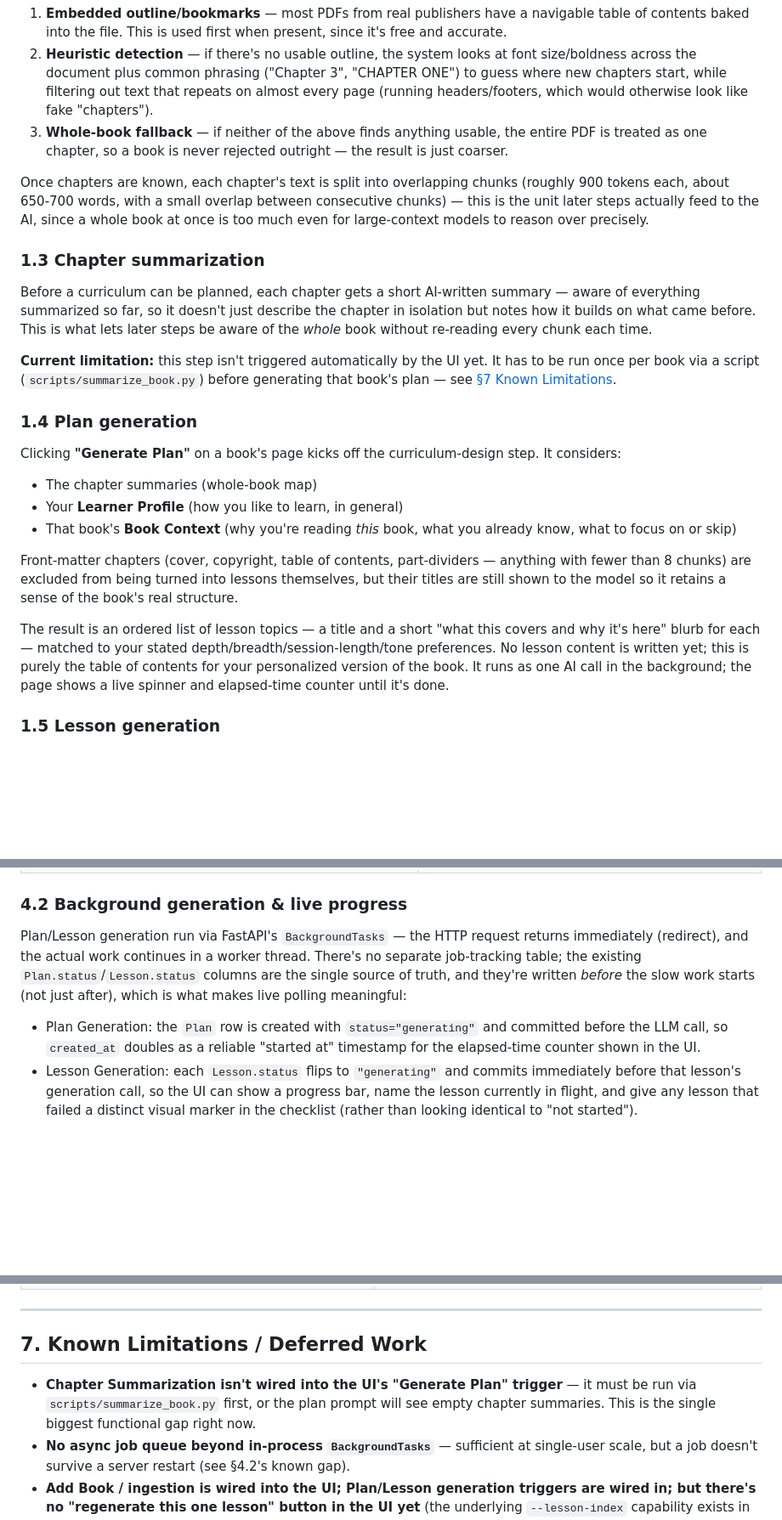
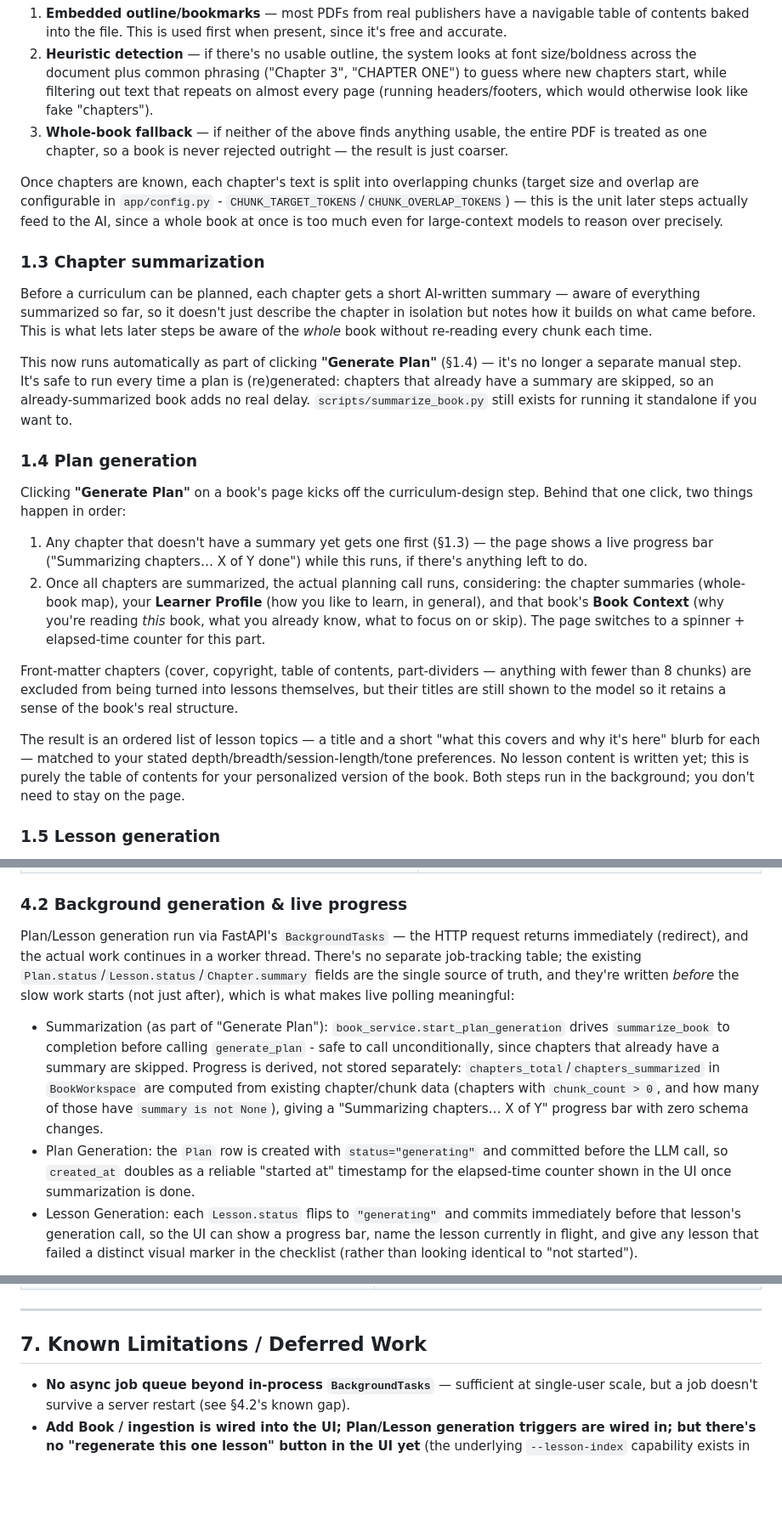
Before and after one commit to divush/bitelearning, a Markdown page: README.md, 3 parts joined by grey strips. Shown at 85% size. Rendered like a GitHub page; blank space fills up the shorter version.

```diff
--- a/README.md
+++ b/README.md
@@ -20,24 +20,23 @@ The PDF's raw text is extracted page by page, then the system figures out where
 2. **Heuristic detection** — if there's no usable outline, the system looks at font size/boldness across the document plus common phrasing ("Chapter 3", "CHAPTER ONE") to guess where new chapters start, while filtering out text that repeats on almost every page (running headers/footers, which would otherwise look like fake "chapters").
 3. **Whole-book fallback** — if neither of the above finds anything usable, the entire PDF is treated as one chapter, so a book is never rejected outright — the result is just coarser.
 
-Once chapters are known, each chapter's text is split into overlapping chunks (roughly 900 tokens each, about 650-700 words, with a small overlap between consecutive chunks) — this is the unit later steps actually feed to the AI, since a whole book at once is too much even for large-context models to reason over precisely.
+Once chapters are known, each chapter's text is split into overlapping chunks (target size and overlap are configurable in `app/config.py` - `CHUNK_TARGET_TOKENS`/`CHUNK_OVERLAP_TOKENS`) — this is the unit later steps actually feed to the AI, since a whole book at once is too much even for large-context models to reason over precisely.
 
 ### 1.3 Chapter summarization
 
 Before a curriculum can be planned, each chapter gets a short AI-written summary — aware of everything summarized so far, so it doesn't just describe the chapter in isolation but notes how it builds on what came before. This is what lets later steps be aware of the *whole* book without re-reading every chunk each time.
 
-**Current limitation:** this step isn't triggered automatically by the UI yet. It has to be run once per book via a script (`scripts/summarize_book.py`) before generating that book's plan — see [§7 Known Limitations](#7-known-limitations--deferred-work).
+This now runs automatically as part of clicking **"Generate Plan"** (§1.4) — it's no longer a separate manual step. It's safe to run every time a plan is (re)generated: chapters that already have a summary are skipped, so an already-summarized book adds no real delay. `scripts/summarize_book.py` still exists for running it standalone if you want to.
 
 ### 1.4 Plan generation
 
-Clicking **"Generate Plan"** on a book's page kicks off the curriculum-design step. It considers:
-- The chapter summaries (whole-book map)
-- Your **Learner Profile** (how you like to learn, in general)
-- That book's **Book Context** (why you're reading *this* book, what you already know, what to focus on or skip)
+Clicking **"Generate Plan"** on a book's page kicks off the curriculum-design step. Behind that one click, two things happen in order:
+1. Any chapter that doesn't have a summary yet gets one first (§1.3) — the page shows a live progress bar ("Summarizing chapters… X of Y done") while this runs, if there's anything left to do.
+2. Once all chapters are summarized, the actual planning call runs, considering: the chapter summaries (whole-book map), your **Learner Profile** (how you like to learn, in general), and that book's **Book Context** (why you're reading *this* book, what you already know, what to focus on or skip). The page switches to a spinner + elapsed-time counter for this part.
 
 Front-matter chapters (cover, copyright, table of contents, part-dividers — anything with fewer than 8 chunks) are excluded from being turned into lessons themselves, but their titles are still shown to the model so it retains a sense of the book's real structure.
 
-The result is an ordered list of lesson topics — a title and a short "what this covers and why it's here" blurb for each — matched to your stated depth/breadth/session-length/tone preferences. No lesson content is written yet; this is purely the table of contents for your personalized version of the book. It runs as one AI call in the background; the page shows a live spinner and elapsed-time counter until it's done.
+The result is an ordered list of lesson topics — a title and a short "what this covers and why it's here" blurb for each — matched to your stated depth/breadth/session-length/tone preferences. No lesson content is written yet; this is purely the table of contents for your personalized version of the book. Both steps run in the background; you don't need to stay on the page.
 
 ### 1.5 Lesson generation
 
@@ -265,8 +264,9 @@ All child rows cascade-delete with their parent at the ORM level (`cascade="all,
 
 ### 4.2 Background generation & live progress
 
-Plan/Lesson generation run via FastAPI's `BackgroundTasks` — the HTTP request returns immediately (redirect), and the actual work continues in a worker thread. There's no separate job-tracking table; the existing `Plan.status`/`Lesson.status` columns are the single source of truth, and they're written *before* the slow work starts (not just after), which is what makes live polling meaningful:
-- Plan Generation: the `Plan` row is created with `status="generating"` and committed before the LLM call, so `created_at` doubles as a reliable "started at" timestamp for the elapsed-time counter shown in the UI.
+Plan/Lesson generation run via FastAPI's `BackgroundTasks` — the HTTP request returns immediately (redirect), and the actual work continues in a worker thread. There's no separate job-tracking table; the existing `Plan.status`/`Lesson.status`/`Chapter.summary` fields are the single source of truth, and they're written *before* the slow work starts (not just after), which is what makes live polling meaningful:
+- Summarization (as part of "Generate Plan"): `book_service.start_plan_generation` drives `summarize_book` to completion before calling `generate_plan` - safe to call unconditionally, since chapters that already have a summary are skipped. Progress is derived, not stored separately: `chapters_total`/`chapters_summarized` in `BookWorkspace` are computed from existing chapter/chunk data (chapters with `chunk_count > 0`, and how many of those have `summary is not None`), giving a "Summarizing chapters… X of Y" progress bar with zero schema changes.
+- Plan Generation: the `Plan` row is created with `status="generating"` and committed before the LLM call, so `created_at` doubles as a reliable "started at" timestamp for the elapsed-time counter shown in the UI once summarization is done.
 - Lesson Generation: each `Lesson.status` flips to `"generating"` and commits immediately before that lesson's generation call, so the UI can show a progress bar, name the lesson currently in flight, and give any lesson that failed a distinct visual marker in the checklist (rather than looking identical to "not started").
 
 **Known gap:** background tasks are in-process and don't survive a server restart. If the server is stopped/crashes mid-generation, whatever lesson was "generating" at that moment stays stuck in that status with nothing actively working on it — the fix so far has been a manual reset (flip that one lesson back to `"planned"` directly in the DB), after which re-triggering "Generate Lessons" picks up cleanly since the skip-logic only skips lessons already `"generated"`.
@@ -349,7 +349,6 @@ Everything the UI can't do yet (see §7) is still available as a CLI script:
 
 ## 7. Known Limitations / Deferred Work
 
-- **Chapter Summarization isn't wired into the UI's "Generate Plan" trigger** — it must be run via `scripts/summarize_book.py` first, or the plan prompt will see empty chapter summaries. This is the single biggest functional gap right now.
 - **No async job queue beyond in-process `BackgroundTasks`** — sufficient at single-user scale, but a job doesn't survive a server restart (see §4.2's known gap).
 - **Add Book / ingestion is wired into the UI; Plan/Lesson generation triggers are wired in; but there's no "regenerate this one lesson" button in the UI yet** (the underlying `--lesson-index` capability exists in the script).
 - **Book titles default to the PDF filename** unless a title is given at upload time — can look messy for awkwardly-named source files.
```
